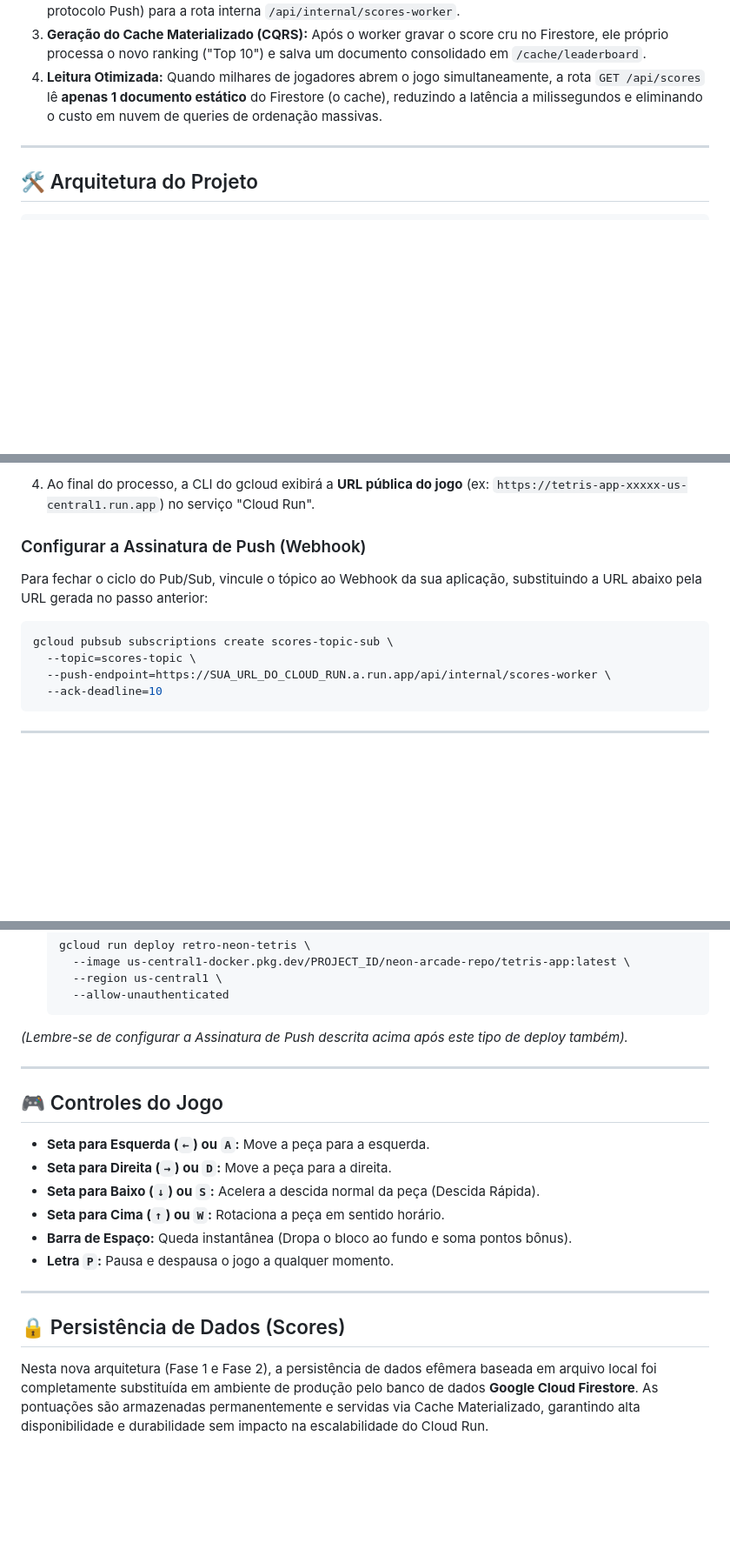
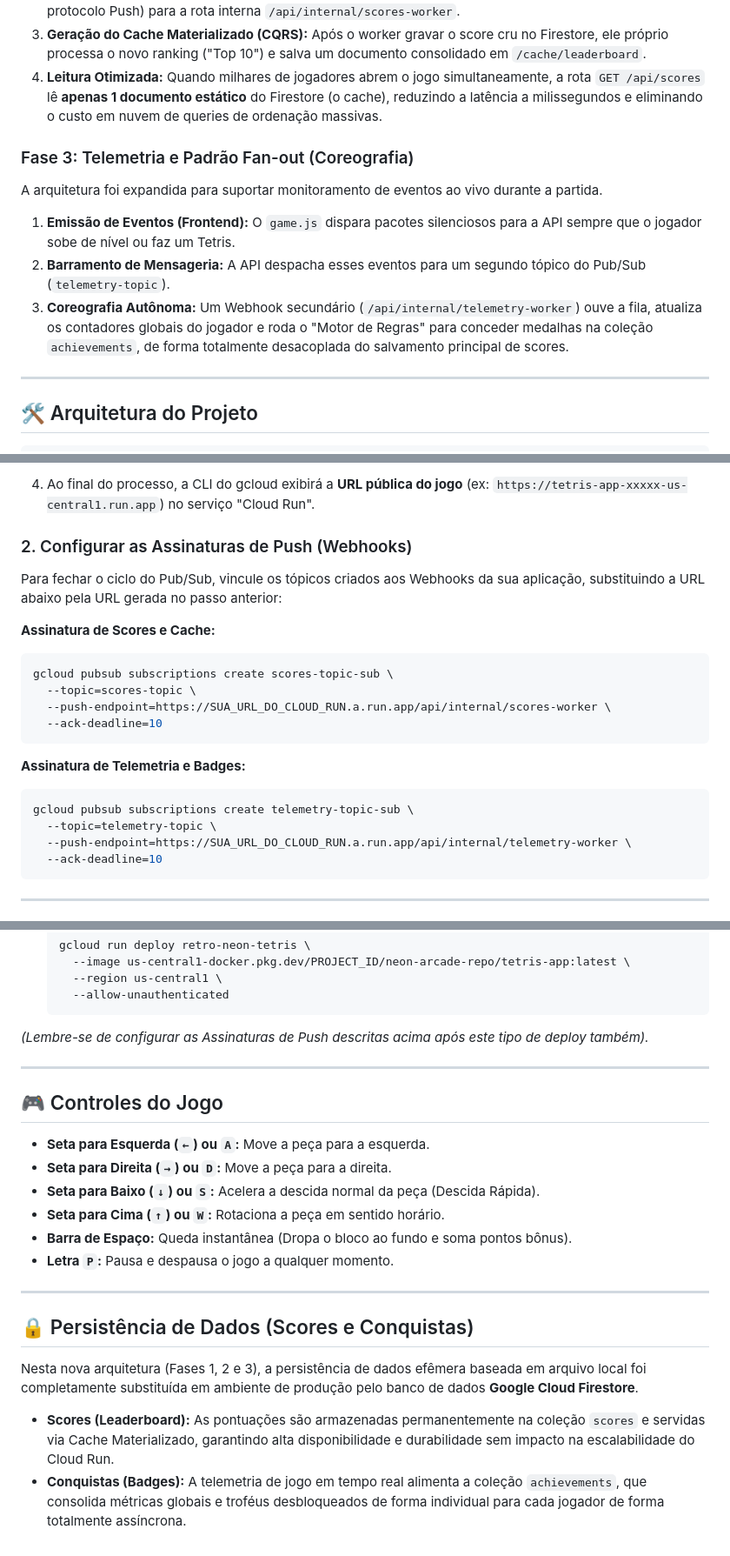
Before and after one commit to Tiago-TSG/tetris-app-checkpoint-02, a Markdown page: README.md, 3 parts joined by grey strips. Shown at 87% size. Rendered like a GitHub page; blank space fills up the shorter version.

Commit message:
docs: Atualiza documentação abrangendo Telemetria e Coreografia

````diff
--- a/README.md
+++ b/README.md
@@ -37,6 +38,12 @@ O sistema agora separa completamente as responsabilidades de leitura (Query) e e
 2.  **Processamento Assíncrono (Webhook):** A fila do Pub/Sub envia a mensagem em background (via protocolo Push) para a rota interna `/api/internal/scores-worker`.
 3.  **Geração do Cache Materializado (CQRS):** Após o worker gravar o score cru no Firestore, ele próprio processa o novo ranking ("Top 10") e salva um documento consolidado em `/cache/leaderboard`.
 4.  **Leitura Otimizada:** Quando milhares de jogadores abrem o jogo simultaneamente, a rota `GET /api/scores` lê **apenas 1 documento estático** do Firestore (o cache), reduzindo a latência a milissegundos e eliminando o custo em nuvem de queries de ordenação massivas.
+
+### Fase 3: Telemetria e Padrão Fan-out (Coreografia)
+A arquitetura foi expandida para suportar monitoramento de eventos ao vivo durante a partida.
+1.  **Emissão de Eventos (Frontend):** O `game.js` dispara pacotes silenciosos para a API sempre que o jogador sobe de nível ou faz um Tetris.
+2.  **Barramento de Mensageria:** A API despacha esses eventos para um segundo tópico do Pub/Sub (`telemetry-topic`).
+3.  **Coreografia Autônoma:** Um Webhook secundário (`/api/internal/telemetry-worker`) ouve a fila, atualiza os contadores globais do jogador e roda o "Motor de Regras" para conceder medalhas na coleção `achievements`, de forma totalmente desacoplada do salvamento principal de scores.
 
 ---
 
@@ -205,12 +213,22 @@ A forma mais rápida e simples de fazer o deploy no Cloud Run é usando o build
 
 4.  Ao final do processo, a CLI do gcloud exibirá a **URL pública do jogo** (ex: `https://tetris-app-xxxxx-us-central1.run.app`) no serviço "Cloud Run".
 
-### Configurar a Assinatura de Push (Webhook)
-Para fechar o ciclo do Pub/Sub, vincule o tópico ao Webhook da sua aplicação, substituindo a URL abaixo pela URL gerada no passo anterior:
+### 2. Configurar as Assinaturas de Push (Webhooks)
+Para fechar o ciclo do Pub/Sub, vincule os tópicos criados aos Webhooks da sua aplicação, substituindo a URL abaixo pela URL gerada no passo anterior:
+
+**Assinatura de Scores e Cache:**
 ```bash
 gcloud pubsub subscriptions create scores-topic-sub \
   --topic=scores-topic \
   --push-endpoint=https://SUA_URL_DO_CLOUD_RUN.a.run.app/api/internal/scores-worker \
+  --ack-deadline=10
+```
+
+**Assinatura de Telemetria e Badges:**
+```bash
+gcloud pubsub subscriptions create telemetry-topic-sub \
+  --topic=telemetry-topic \
+  --push-endpoint=https://SUA_URL_DO_CLOUD_RUN.a.run.app/api/internal/telemetry-worker \
   --ack-deadline=10
 ```
 
@@ -241,7 +259,7 @@ Se você preferir construir a imagem manualmente e enviá-la para um repositóri
       --allow-unauthenticated
     ```
 
-*(Lembre-se de configurar a Assinatura de Push descrita acima após este tipo de deploy também).*
+*(Lembre-se de configurar as Assinaturas de Push descritas acima após este tipo de deploy também).*
 
 ---
 
@@ -255,5 +273,8 @@ Se você preferir construir a imagem manualmente e enviá-la para um repositóri
 
 ---
 
-## 🔒 Persistência de Dados (Scores)
-Nesta nova arquitetura (Fase 1 e Fase 2), a persistência de dados efêmera baseada em arquivo local foi completamente substituída em ambiente de produção pelo banco de dados **Google Cloud Firestore**. As pontuações são armazenadas permanentemente e servidas via Cache Materializado, garantindo alta disponibilidade e durabilidade sem impacto na escalabilidade do Cloud Run.
+## 🔒 Persistência de Dados (Scores e Conquistas)
+Nesta nova arquitetura (Fases 1, 2 e 3), a persistência de dados efêmera baseada em arquivo local foi completamente substituída em ambiente de produção pelo banco de dados **Google Cloud Firestore**.
+
+- **Scores (Leaderboard):** As pontuações são armazenadas permanentemente na coleção `scores` e servidas via Cache Materializado, garantindo alta disponibilidade e durabilidade sem impacto na escalabilidade do Cloud Run.
+- **Conquistas (Badges):** A telemetria de jogo em tempo real alimenta a coleção `achievements`, que consolida métricas globais e troféus desbloqueados de forma individual para cada jogador de forma totalmente assíncrona.
````
Also changed, not shown: other parts of README.md (+6 -4 lines).
